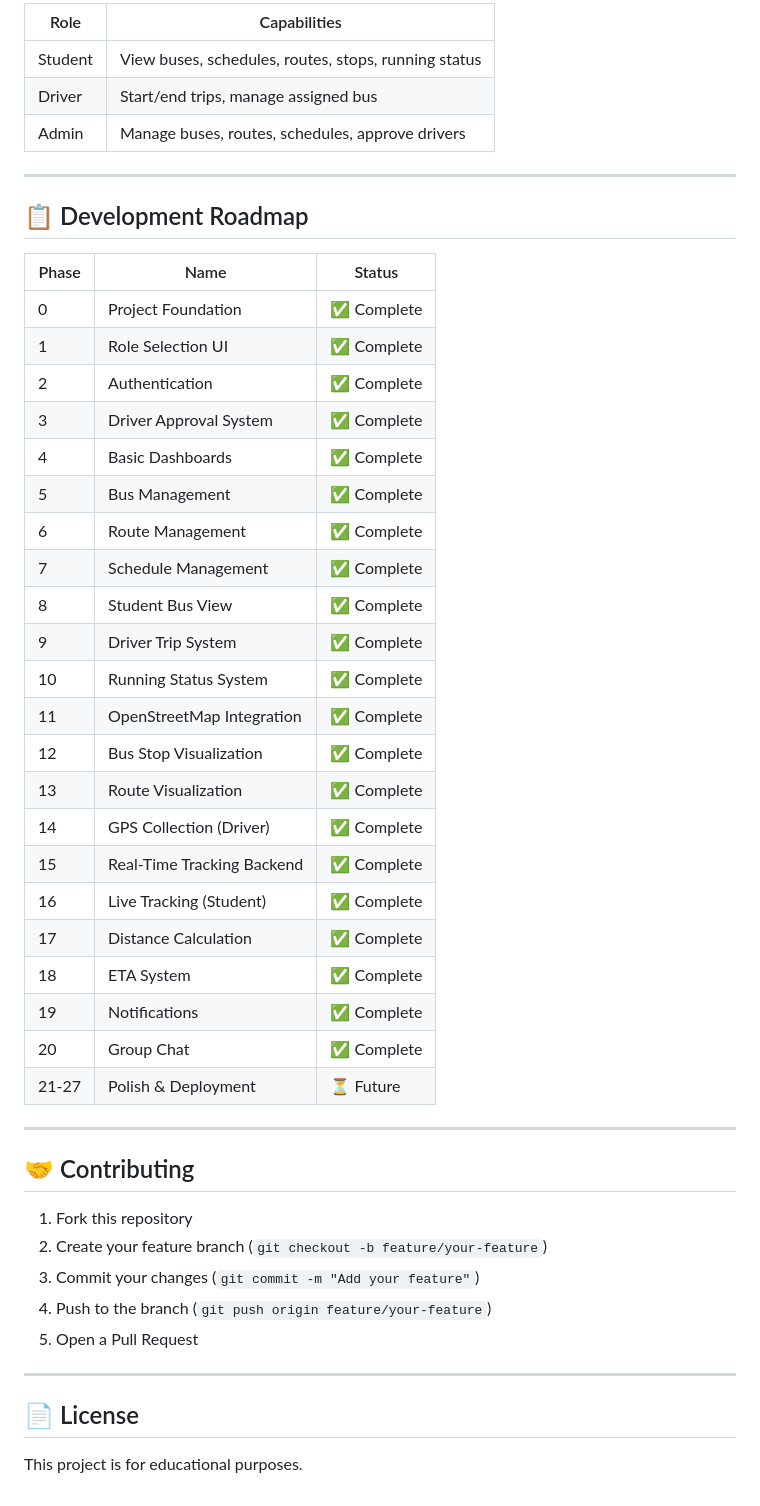
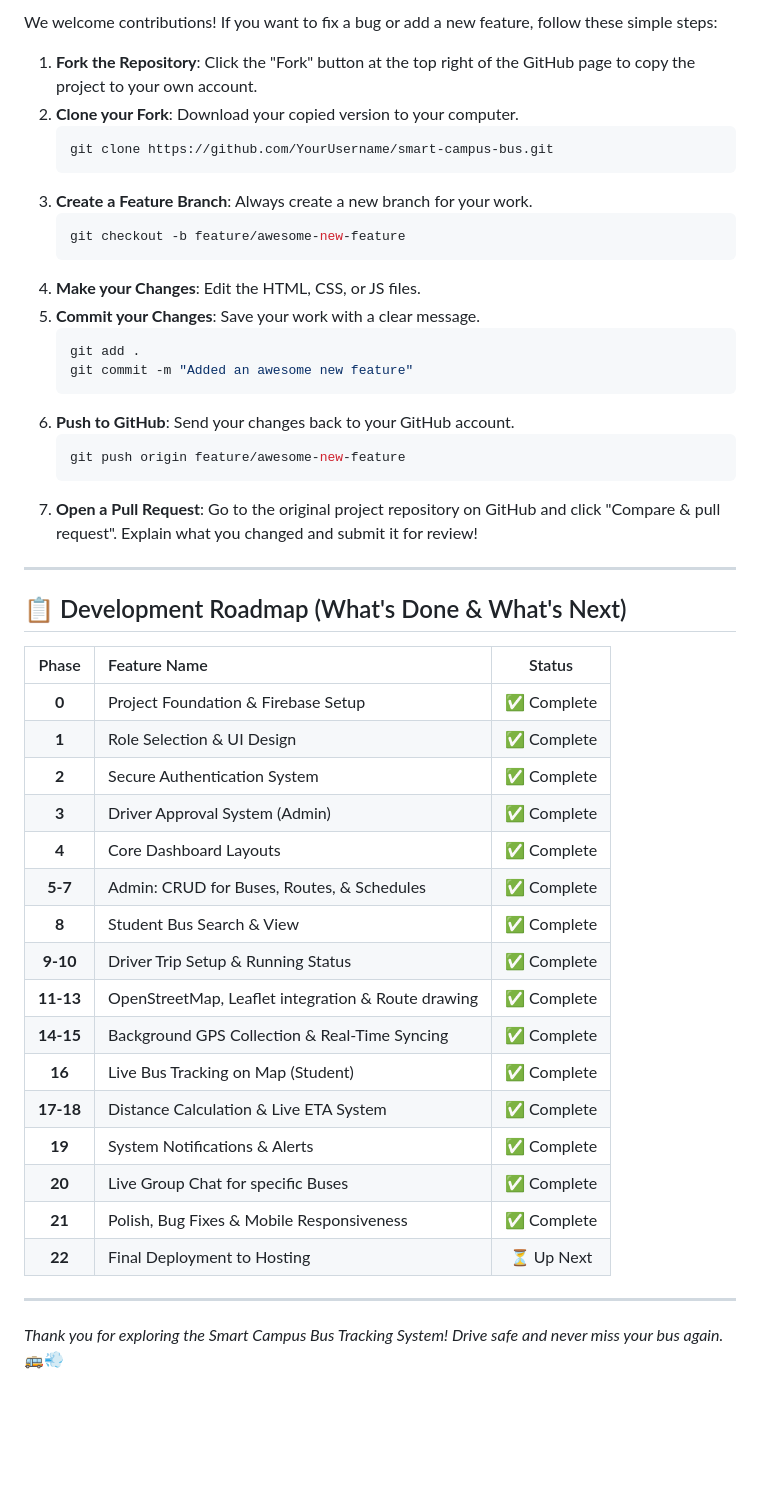
Before and after one commit to ArifKhan18/smart-campus-bus, a Markdown page: README.md, the part around one of its changes. Drawn GitHub-style; blank space fills up the shorter version.

````diff
--- a/README.md
+++ b/README.md
@@ -91,50 +113,50 @@ Open `frontend/index.html` in your browser directly, or use a live server extens
 
-| Role    | Capabilities                                           |
-|---------|--------------------------------------------------------|
-| Student | View buses, schedules, routes, stops, running status   |
-| Driver  | Start/end trips, manage assigned bus                   |
-| Admin   | Manage buses, routes, schedules, approve drivers       |
+We welcome contributions! If you want to fix a bug or add a new feature, follow these simple steps:
+
+1. **Fork the Repository**: Click the "Fork" button at the top right of the GitHub page to copy the project to your own account.
+2. **Clone your Fork**: Download your copied version to your computer.
+   ```bash
+   git clone https://github.com/YourUsername/smart-campus-bus.git
+   ```
+3. **Create a Feature Branch**: Always create a new branch for your work.
+   ```bash
+   git checkout -b feature/awesome-new-feature
+   ```
+4. **Make your Changes**: Edit the HTML, CSS, or JS files.
+5. **Commit your Changes**: Save your work with a clear message.
+   ```bash
+   git add .
+   git commit -m "Added an awesome new feature"
+   ```
+6. **Push to GitHub**: Send your changes back to your GitHub account.
+   ```bash
+   git push origin feature/awesome-new-feature
+   ```
+7. **Open a Pull Request**: Go to the original project repository on GitHub and click "Compare & pull request". Explain what you changed and submit it for review!
 
 ---
 
-## 📋 Development Roadmap
+## 📋 Development Roadmap (What's Done & What's Next)
 
-| Phase | Name                    | Status      |
-|-------|-------------------------|-------------|
-| 0     | Project Foundation      | ✅ Complete |
-| 1     | Role Selection UI       | ✅ Complete |
-| 2     | Authentication          | ✅ Complete |
-| 3     | Driver Approval System  | ✅ Complete |
-| 4     | Basic Dashboards        | ✅ Complete |
-| 5     | Bus Management          | ✅ Complete |
-| 6     | Route Management        | ✅ Complete |
-| 7     | Schedule Management     | ✅ Complete |
-| 8     | Student Bus View        | ✅ Complete |
-| 9     | Driver Trip System      | ✅ Complete |
-| 10    | Running Status System   | ✅ Complete |
-| 11    | OpenStreetMap Integration | ✅ Complete |
-| 12    | Bus Stop Visualization  | ✅ Complete |
-| 13    | Route Visualization     | ✅ Complete |
-| 14    | GPS Collection (Driver) | ✅ Complete |
-| 15    | Real-Time Tracking Backend | ✅ Complete |
-| 16    | Live Tracking (Student) | ✅ Complete |
-| 17    | Distance Calculation    | ✅ Complete |
-| 18    | ETA System              | ✅ Complete |
-| 19    | Notifications           | ✅ Complete |
-| 20    | Group Chat              | ✅ Complete |
-| 21-27 | Polish & Deployment     | ⏳ Future   |
----
-
-## 🤝 Contributing
-
-1. Fork this repository
-2. Create your feature branch (`git checkout -b feature/your-feature`)
-3. Commit your changes (`git commit -m "Add your feature"`)
-4. Push to the branch (`git push origin feature/your-feature`)
-5. Open a Pull Request
+| Phase | Feature Name | Status |
+| :---: | :--- | :---: |
+| **0** | Project Foundation & Firebase Setup | ✅ Complete |
+| **1** | Role Selection & UI Design | ✅ Complete |
+| **2** | Secure Authentication System | ✅ Complete |
+| **3** | Driver Approval System (Admin) | ✅ Complete |
+| **4** | Core Dashboard Layouts | ✅ Complete |
+| **5-7**| Admin: CRUD for Buses, Routes, & Schedules | ✅ Complete |
+| **8** | Student Bus Search & View | ✅ Complete |
+| **9-10**| Driver Trip Setup & Running Status | ✅ Complete |
+| **11-13**| OpenStreetMap, Leaflet integration & Route drawing | ✅ Complete |
+| **14-15**| Background GPS Collection & Real-Time Syncing | ✅ Complete |
+| **16** | Live Bus Tracking on Map (Student) | ✅ Complete |
+| **17-18**| Distance Calculation & Live ETA System | ✅ Complete |
+| **19** | System Notifications & Alerts | ✅ Complete |
+| **20** | Live Group Chat for specific Buses | ✅ Complete |
+| **21** | Polish, Bug Fixes & Mobile Responsiveness | ✅ Complete |
+| **22** | Final Deployment to Hosting | ⏳ Up Next |
 
 ---
 
-## 📄 License
-
-This project is for educational purposes.
+*Thank you for exploring the Smart Campus Bus Tracking System! Drive safe and never miss your bus again.* 🚌💨
````
Also changed, not shown: other parts of README.md (+89 -67 lines).
